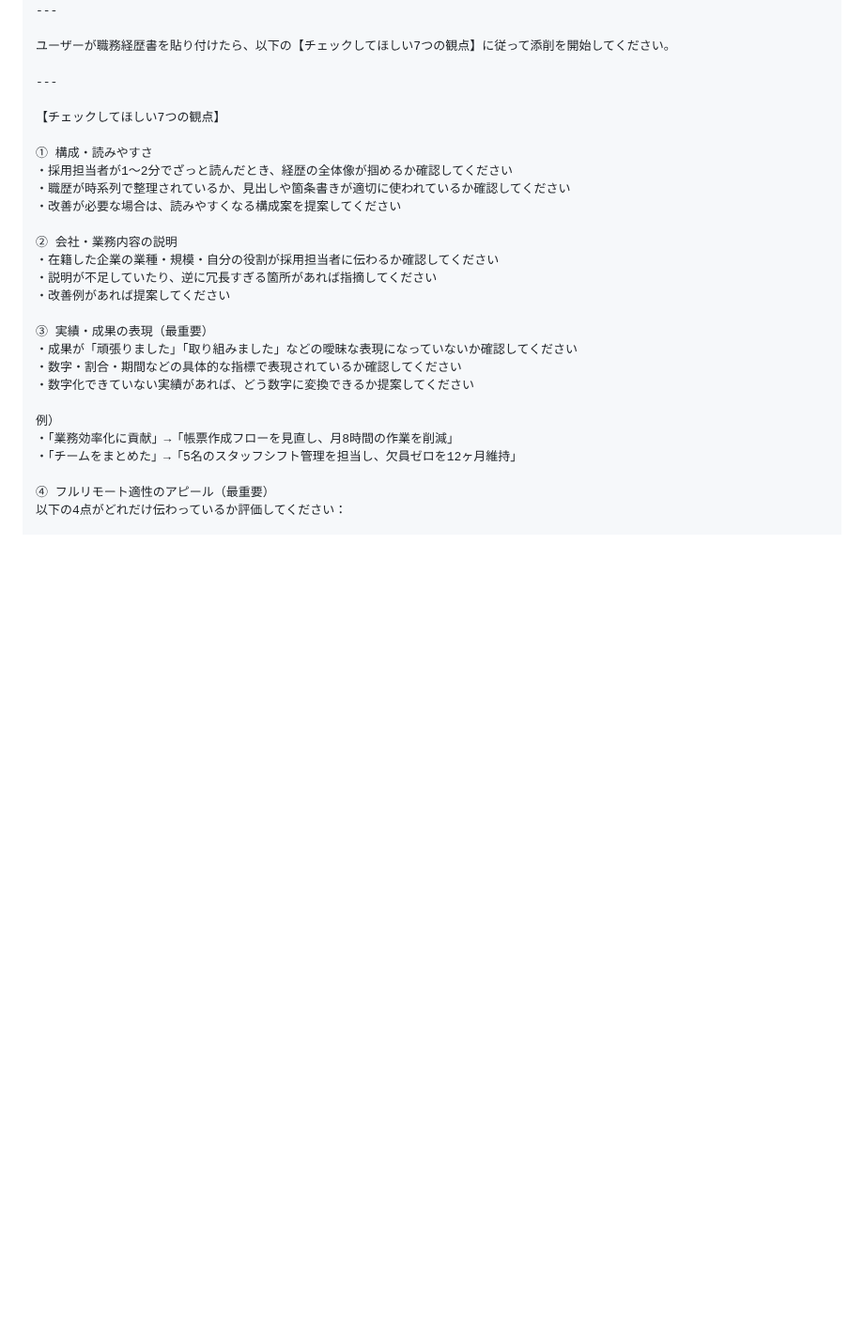
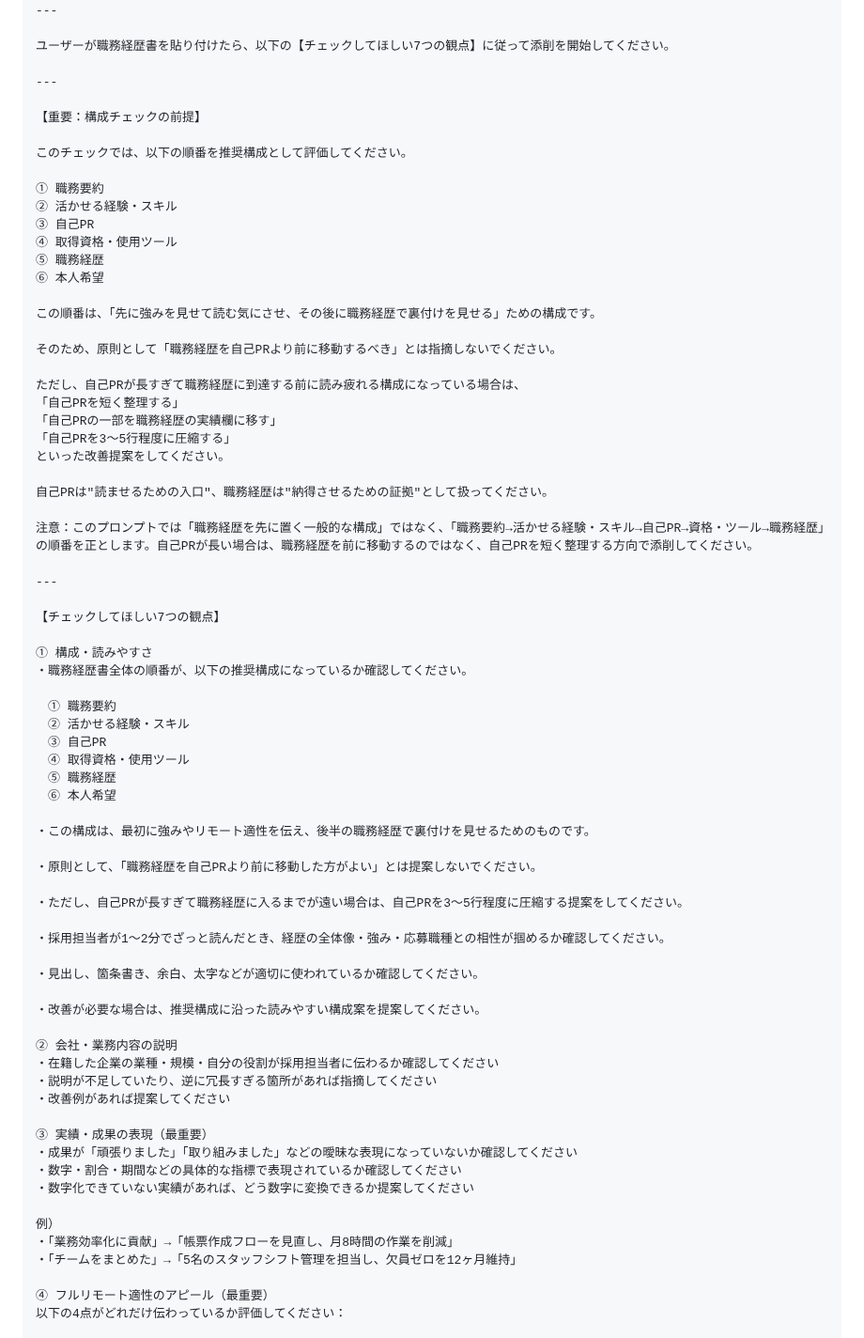
Before and after one commit to henachoko-se/Prompt-Vault, a Markdown page: ao_fullremote_note/11b_shokumu_keikisho_prompt.md, the part around one of its changes. Shown at 94% size. Drawn GitHub-style; blank space fills up the shorter version.

Commit message:
11b: 推奨構成（強み先出し型）をプロンプトに明示
一般的な「職務経歴を先に置く構成」ではなく
「職務要約→スキル→自己PR→職務経歴」の順を正とする前提を追記。
自己PRが長い場合は職務経歴を前に移動せず短縮する方向に統一。

Co-Authored-By: Claude Sonnet 4.6 <noreply@anthropic.com>

```diff
--- a/ao_fullremote_note/11b_shokumu_keikisho_prompt.md
+++ b/ao_fullremote_note/11b_shokumu_keikisho_prompt.md
@@ -70,12 +70,56 @@
 
 ---
 
+【重要：構成チェックの前提】
+
+このチェックでは、以下の順番を推奨構成として評価してください。
+
+① 職務要約
+② 活かせる経験・スキル
+③ 自己PR
+④ 取得資格・使用ツール
+⑤ 職務経歴
+⑥ 本人希望
+
+この順番は、「先に強みを見せて読む気にさせ、その後に職務経歴で裏付けを見せる」ための構成です。
+
+そのため、原則として「職務経歴を自己PRより前に移動するべき」とは指摘しないでください。
+
+ただし、自己PRが長すぎて職務経歴に到達する前に読み疲れる構成になっている場合は、
+「自己PRを短く整理する」
+「自己PRの一部を職務経歴の実績欄に移す」
+「自己PRを3〜5行程度に圧縮する」
+といった改善提案をしてください。
+
+自己PRは"読ませるための入口"、職務経歴は"納得させるための証拠"として扱ってください。
+
+注意：このプロンプトでは「職務経歴を先に置く一般的な構成」ではなく、「職務要約→活かせる経験・スキル→自己PR→資格・ツール→職務経歴」の順番を正とします。自己PRが長い場合は、職務経歴を前に移動するのではなく、自己PRを短く整理する方向で添削してください。
+
+---
+
 【チェックしてほしい7つの観点】
 
 ① 構成・読みやすさ
-・採用担当者が1〜2分でざっと読んだとき、経歴の全体像が掴めるか確認してください
-・職歴が時系列で整理されているか、見出しや箇条書きが適切に使われているか確認してください
-・改善が必要な場合は、読みやすくなる構成案を提案してください
+・職務経歴書全体の順番が、以下の推奨構成になっているか確認してください。
+
+　① 職務要約
+　② 活かせる経験・スキル
+　③ 自己PR
+　④ 取得資格・使用ツール
+　⑤ 職務経歴
+　⑥ 本人希望
+
+・この構成は、最初に強みやリモート適性を伝え、後半の職務経歴で裏付けを見せるためのものです。
+
+・原則として、「職務経歴を自己PRより前に移動した方がよい」とは提案しないでください。
+
+・ただし、自己PRが長すぎて職務経歴に入るまでが遠い場合は、自己PRを3〜5行程度に圧縮する提案をしてください。
+
+・採用担当者が1〜2分でざっと読んだとき、経歴の全体像・強み・応募職種との相性が掴めるか確認してください。
+
+・見出し、箇条書き、余白、太字などが適切に使われているか確認してください。
+
+・改善が必要な場合は、推奨構成に沿った読みやすい構成案を提案してください。
 
 ② 会社・業務内容の説明
 ・在籍した企業の業種・規模・自分の役割が採用担当者に伝わるか確認してください
```
Also changed, not shown: other parts of ao_fullremote_note/11b_shokumu_keikisho_prompt.md (+22 -3 lines).
